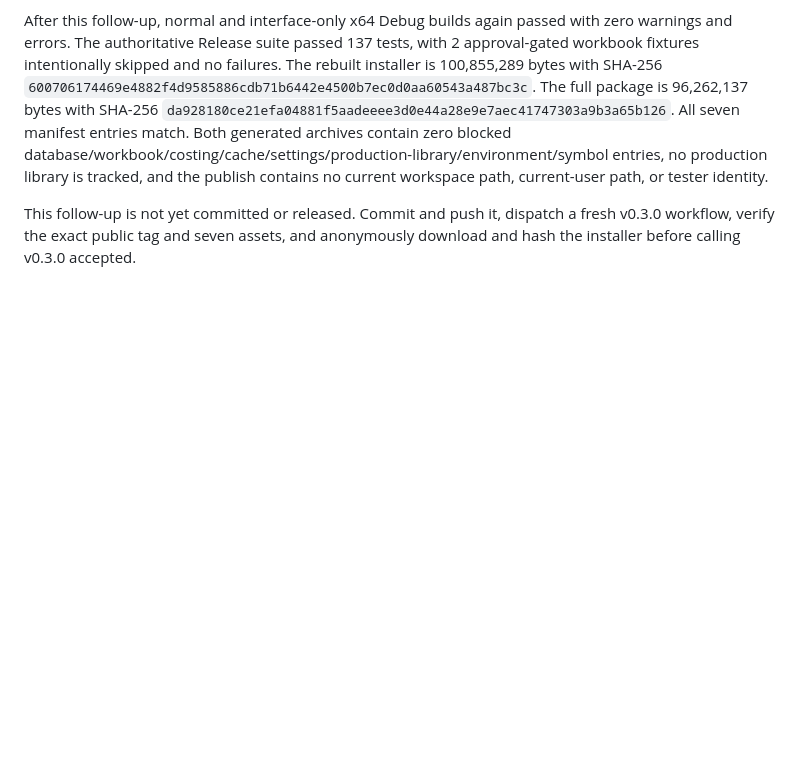
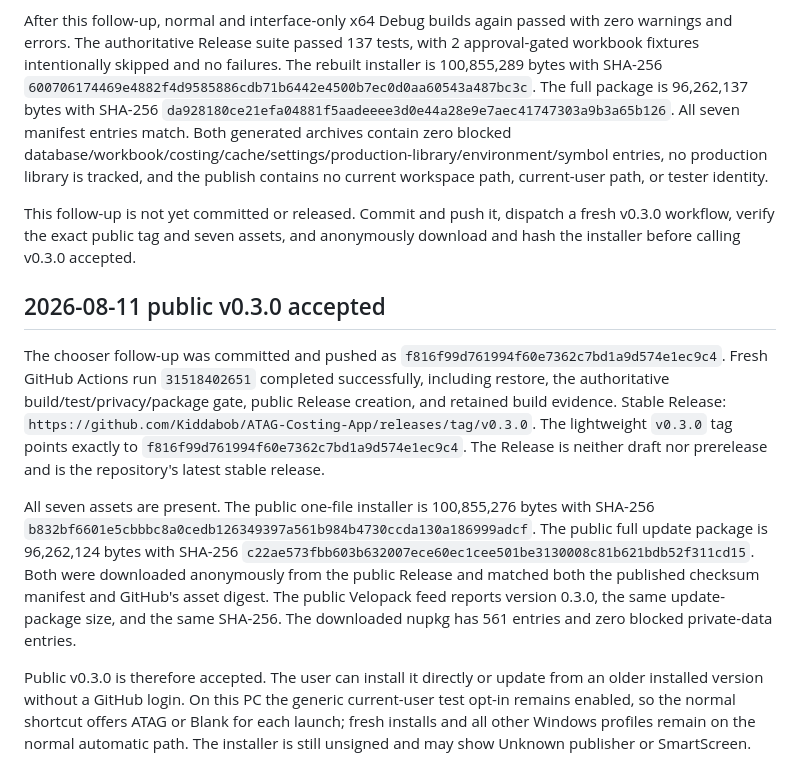
Before and after one commit to Kiddabob/ATAG-Costing-App, a Markdown page: CONTINUE-ATAG-COSTING.md, the part around the change. Rendered like a GitHub page; blank space fills up the shorter version.

Commit message:
Record accepted public 0.3.0 release

```diff
--- a/CONTINUE-ATAG-COSTING.md
+++ b/CONTINUE-ATAG-COSTING.md
@@ -2731,3 +2731,32 @@ workspace path, current-user path, or tester identity.
 This follow-up is not yet committed or released. Commit and push it, dispatch a
 fresh v0.3.0 workflow, verify the exact public tag and seven assets, and
 anonymously download and hash the installer before calling v0.3.0 accepted.
+
+## 2026-08-11 public v0.3.0 accepted
+
+The chooser follow-up was committed and pushed as
+`f816f99d761994f60e7362c7bd1a9d574e1ec9c4`. Fresh GitHub Actions run
+`31518402651` completed successfully, including restore, the authoritative
+build/test/privacy/package gate, public Release creation, and retained build
+evidence. Stable Release:
+`https://github.com/Kiddabob/ATAG-Costing-App/releases/tag/v0.3.0`.
+The lightweight `v0.3.0` tag points exactly to `f816f99d761994f60e7362c7bd1a9d574e1ec9c4`.
+The Release is neither draft nor prerelease and is the repository's latest
+stable release.
+
+All seven assets are present. The public one-file installer is 100,855,276
+bytes with SHA-256
+`b832bf6601e5cbbbc8a0cedb126349397a561b984b4730ccda130a186999adcf`.
+The public full update package is 96,262,124 bytes with SHA-256
+`c22ae573fbb603b632007ece60ec1cee501be3130008c81b621bdb52f311cd15`.
+Both were downloaded anonymously from the public Release and matched both the
+published checksum manifest and GitHub's asset digest. The public Velopack feed
+reports version 0.3.0, the same update-package size, and the same SHA-256. The
+downloaded nupkg has 561 entries and zero blocked private-data entries.
+
+Public v0.3.0 is therefore accepted. The user can install it directly or update
+from an older installed version without a GitHub login. On this PC the generic
+current-user test opt-in remains enabled, so the normal shortcut offers ATAG or
+Blank for each launch; fresh installs and all other Windows profiles remain on
+the normal automatic path. The installer is still unsigned and may show
+Unknown publisher or SmartScreen.
```
